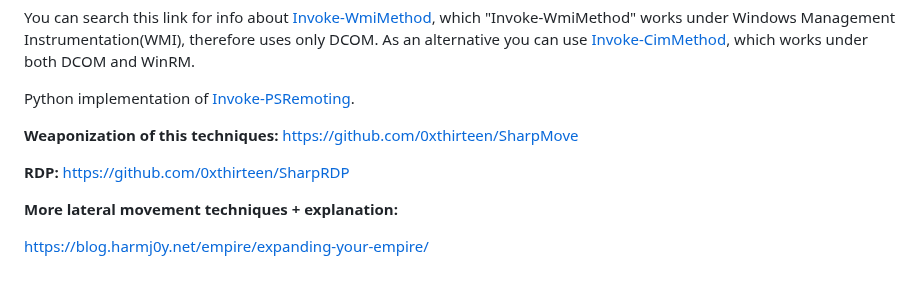
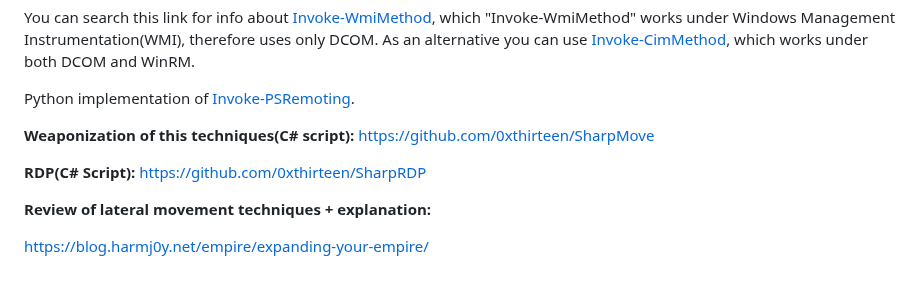
Before and after one commit to trike33/PEN-300-Code-Snippets, a Markdown page: Windows Lateral Movement/Techinques.md, the part around the change. Rendered like a GitHub page.

```diff
--- a/Windows Lateral Movement/Techinques.md
+++ b/Windows Lateral Movement/Techinques.md
@@ -51,10 +51,10 @@ You can search this link for info about [Invoke-WmiMethod](https://ss64.com/ps/i
 
 Python implementation of [Invoke-PSRemoting](https://github.com/EmpireProject/Empire/blob/master/lib/modules/powershell/lateral_movement/invoke_psremoting.py).
 
-**Weaponization of this techniques:** https://github.com/0xthirteen/SharpMove
+**Weaponization of this techniques(C# script):** https://github.com/0xthirteen/SharpMove
 
-**RDP:** https://github.com/0xthirteen/SharpRDP
+**RDP(C# Script):** https://github.com/0xthirteen/SharpRDP
 
-**More lateral movement techniques + explanation:**
+**Review of lateral movement techniques + explanation:**
 
 https://blog.harmj0y.net/empire/expanding-your-empire/
```
